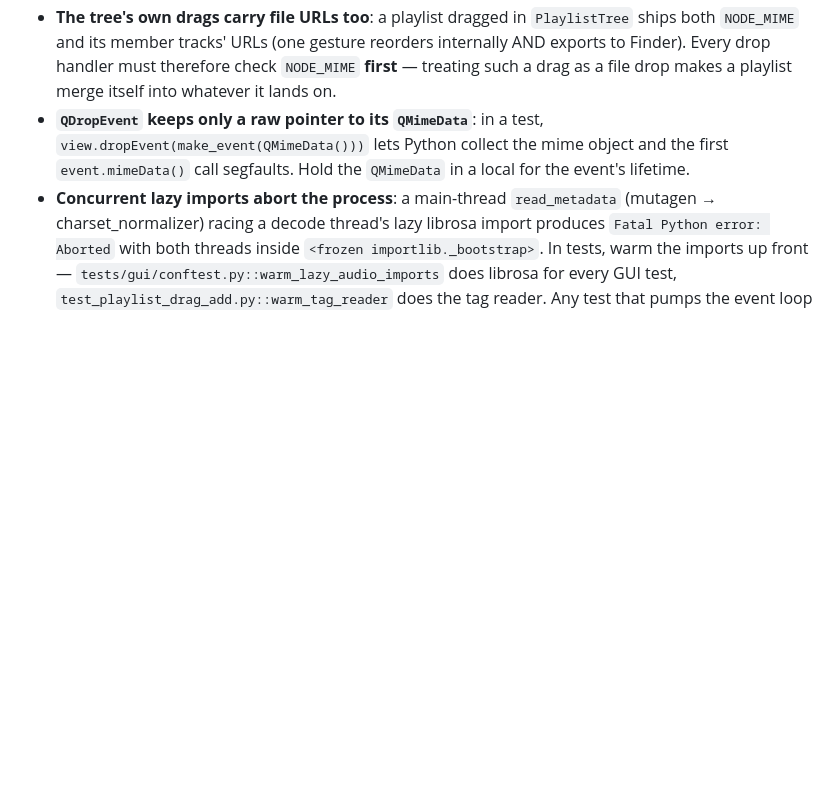
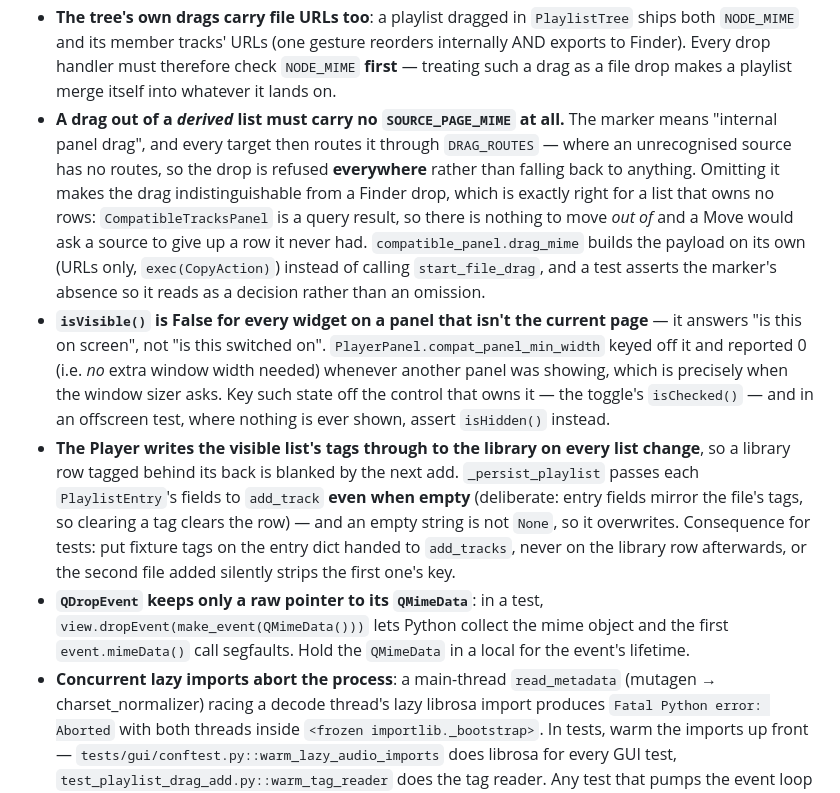
Before and after one commit to jared-perez/mixed-in-p, a Markdown page: CLAUDE.md, the part around the change. Rendered like a GitHub page; blank space fills up the shorter version.

Commit message:
Write down three traps Compatible Tracks found
A drag out of a derived list must carry no source-panel marker, or every
target refuses it; isVisible() answers "is this on screen", not "is this
switched on", and reported no extra window width in exactly the case the
sizer asks; and the Player writes its visible list's tags through on every
change, so a library row tagged behind its back is blanked by the next add.

The first two were bugs in this feature before they were notes. The third
cost an hour of reading test failures that were the app working correctly.

Co-Authored-By: Claude Opus 5 (1M context) <noreply@anthropic.com>

```diff
--- a/CLAUDE.md
+++ b/CLAUDE.md
@@ -160,6 +160,9 @@ Compatible keys for mixing: same number (relative major/minor) or +/-1 on same l
 - **Moving a layout into a widget changes its spacing**: a nested layout inherits the parent layout's spacing; a widget's own layout falls back to the Qt style default (6px, not `Theme.SPACING`'s 8). Call `setSpacing(Theme.SPACING)` explicitly when wrapping an existing row in a container.
 - **A drop that must not delete the source sets `CopyAction`**: outgoing drags from the Player/Analysis/Convert tables remove their rows when the drag returns `MoveAction`. Any drop handler that keeps the source intact must call `event.setDropAction(Qt.DropAction.CopyAction)` **before** `event.accept()` — see `PlaylistTree._drop_tracks` and `ReorderableTableWidget._handle_internal_reorder`. Forgetting it silently turns "add to playlist" into "move out of playlist".
 - **The tree's own drags carry file URLs too**: a playlist dragged in `PlaylistTree` ships both `NODE_MIME` and its member tracks' URLs (one gesture reorders internally AND exports to Finder). Every drop handler must therefore check `NODE_MIME` **first** — treating such a drag as a file drop makes a playlist merge itself into whatever it lands on.
+- **A drag out of a *derived* list must carry no `SOURCE_PAGE_MIME` at all.** The marker means "internal panel drag", and every target then routes it through `DRAG_ROUTES` — where an unrecognised source has no routes, so the drop is refused **everywhere** rather than falling back to anything. Omitting it makes the drag indistinguishable from a Finder drop, which is exactly right for a list that owns no rows: `CompatibleTracksPanel` is a query result, so there is nothing to move *out of* and a Move would ask a source to give up a row it never had. `compatible_panel.drag_mime` builds the payload on its own (URLs only, `exec(CopyAction)`) instead of calling `start_file_drag`, and a test asserts the marker's absence so it reads as a decision rather than an omission.
+- **`isVisible()` is False for every widget on a panel that isn't the current page** — it answers "is this on screen", not "is this switched on". `PlayerPanel.compat_panel_min_width` keyed off it and reported 0 (i.e. *no* extra window width needed) whenever another panel was showing, which is precisely when the window sizer asks. Key such state off the control that owns it — the toggle's `isChecked()` — and in an offscreen test, where nothing is ever shown, assert `isHidden()` instead.
+- **The Player writes the visible list's tags through to the library on every list change**, so a library row tagged behind its back is blanked by the next add. `_persist_playlist` passes each `PlaylistEntry`'s fields to `add_track` **even when empty** (deliberate: entry fields mirror the file's tags, so clearing a tag clears the row) — and an empty string is not `None`, so it overwrites. Consequence for tests: put fixture tags on the entry dict handed to `add_tracks`, never on the library row afterwards, or the second file added silently strips the first one's key.
 - **`QDropEvent` keeps only a raw pointer to its `QMimeData`**: in a test, `view.dropEvent(make_event(QMimeData()))` lets Python collect the mime object and the first `event.mimeData()` call segfaults. Hold the `QMimeData` in a local for the event's lifetime.
 - **Concurrent lazy imports abort the process**: a main-thread `read_metadata` (mutagen → charset_normalizer) racing a decode thread's lazy librosa import produces `Fatal Python error: Aborted` with both threads inside `<frozen importlib._bootstrap>`. In tests, warm the imports up front — `tests/gui/conftest.py::warm_lazy_audio_imports` does librosa for every GUI test, `test_playlist_drag_add.py::warm_tag_reader` does the tag reader. Any test that pumps the event loop while a Player fixture is alive can trigger it, because pumping is what lets a queued prefetch actually start decoding. This signature is NOT the known interpreter-teardown segfault, which happens after every test has already passed.
 - **A modal opened from inside a drop or drag handler fights Qt for the mouse grab**: fire it from `QTimer.singleShot(0, …)` instead, and accept the event first. Both the moved-file warning (`player_panel._guard_drag`) and the duplicate-tracks prompt do this. Consequence for the caller: the add is *pending*, not done, when the handler returns — so anything that must run afterwards goes in the continuation, and the accept/ignore verdict can't depend on the outcome. Accepting early is safe only because these drops are `CopyAction`, so a cancelled add leaves the source untouched anyway.
```
